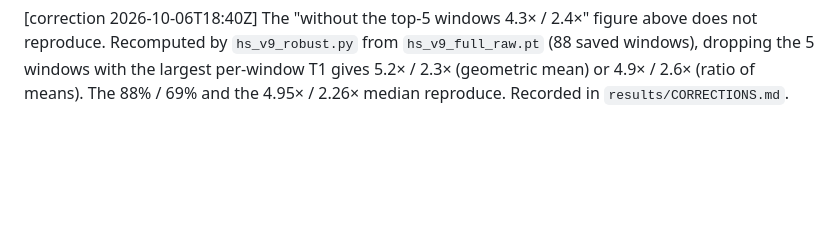
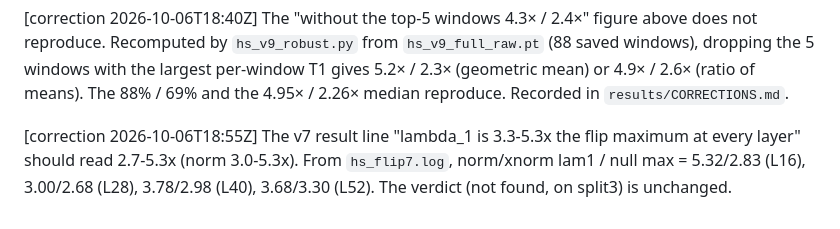
Before and after one commit to RaphaelKhalid/hspace, a Markdown page: results/runlog_laptop.md, the part around the change. GitHub-like rendering; blank space fills up the shorter version.

```diff
--- a/results/runlog_laptop.md
+++ b/results/runlog_laptop.md
@@ -48,3 +48,5 @@
 Self-check from the raw per-window data: EX beats every twin in 88% / 69% of windows, the median per-window ratio is 4.95× / 2.26×, and without the top-5 windows the ratio is 4.3× / 2.4×.
 
 [correction 2026-10-06T18:40Z] The "without the top-5 windows 4.3× / 2.4×" figure above does not reproduce. Recomputed by `hs_v9_robust.py` from `hs_v9_full_raw.pt` (88 saved windows), dropping the 5 windows with the largest per-window T1 gives 5.2× / 2.3× (geometric mean) or 4.9× / 2.6× (ratio of means). The 88% / 69% and the 4.95× / 2.26× median reproduce. Recorded in `results/CORRECTIONS.md`.
+
+[correction 2026-10-06T18:55Z] The v7 result line "lambda_1 is 3.3-5.3x the flip maximum at every layer" should read 2.7-5.3x (norm 3.0-5.3x). From `hs_flip7.log`, norm/xnorm lam1 / null max = 5.32/2.83 (L16), 3.00/2.68 (L28), 3.78/2.98 (L40), 3.68/3.30 (L52). The verdict (not found, on split3) is unchanged.
```
Also changed, not shown: hlens/paper/hspace-paper.md (+1 -1 lines), results/CORRECTIONS.md (+4 -0 lines).
